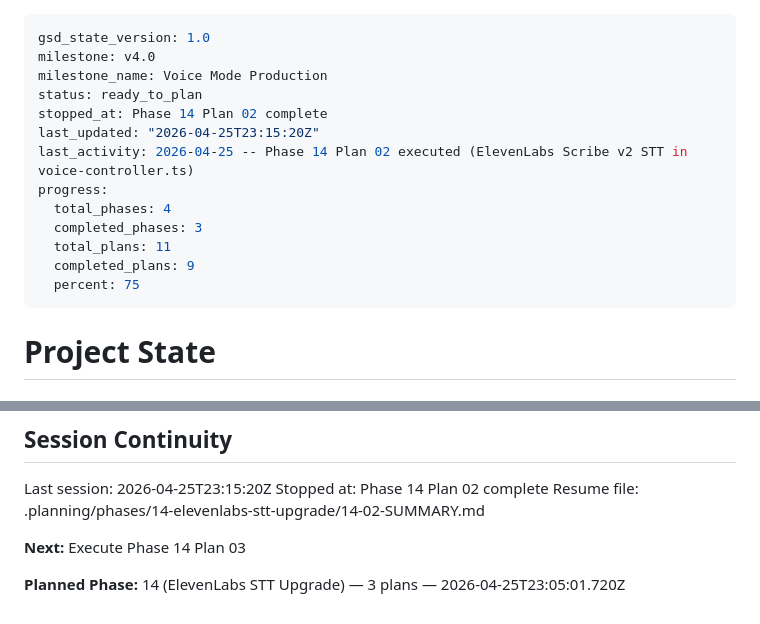
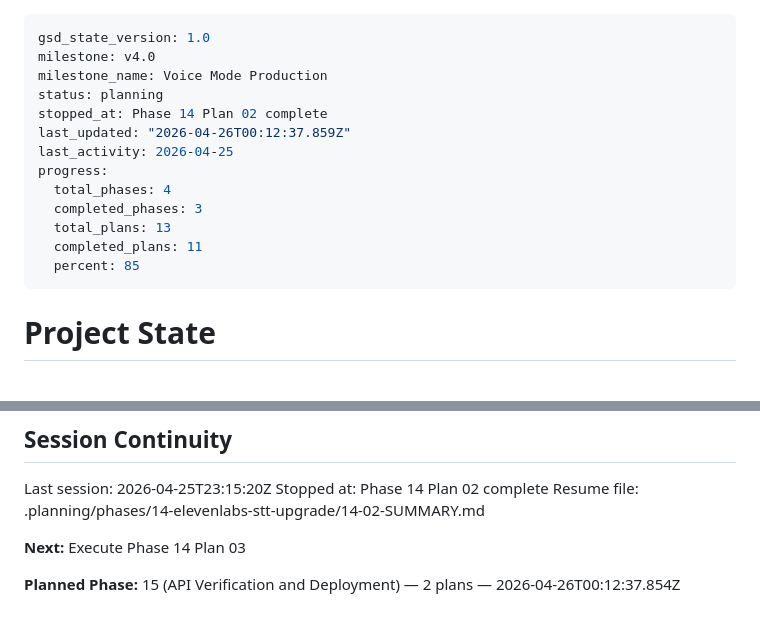
Before and after one commit to LakshmanTurlapati/Portfolio, a Markdown page: .planning/STATE.md, 2 parts joined by grey strips. Drawn GitHub-style.

Commit message:
docs(15): plan phase (2 plans, 2 waves)

```diff
--- a/.planning/STATE.md
+++ b/.planning/STATE.md
@@ -2,16 +2,16 @@
 gsd_state_version: 1.0
 milestone: v4.0
 milestone_name: Voice Mode Production
-status: ready_to_plan
+status: planning
 stopped_at: Phase 14 Plan 02 complete
-last_updated: "2026-04-25T23:15:20Z"
-last_activity: 2026-04-25 -- Phase 14 Plan 02 executed (ElevenLabs Scribe v2 STT in voice-controller.ts)
+last_updated: "2026-04-26T00:12:37.859Z"
+last_activity: 2026-04-25
 progress:
   total_phases: 4
   completed_phases: 3
-  total_plans: 11
-  completed_plans: 9
-  percent: 75
+  total_plans: 13
+  completed_plans: 11
+  percent: 85
 ---
 
 # Project State
@@ -132,4 +132,4 @@ Resume file: .planning/phases/14-elevenlabs-stt-upgrade/14-02-SUMMARY.md
 
 **Next:** Execute Phase 14 Plan 03
 
-**Planned Phase:** 14 (ElevenLabs STT Upgrade) — 3 plans — 2026-04-25T23:05:01.720Z
+**Planned Phase:** 15 (API Verification and Deployment) — 2 plans — 2026-04-26T00:12:37.854Z
```
Also changed, not shown: 2 other files.
